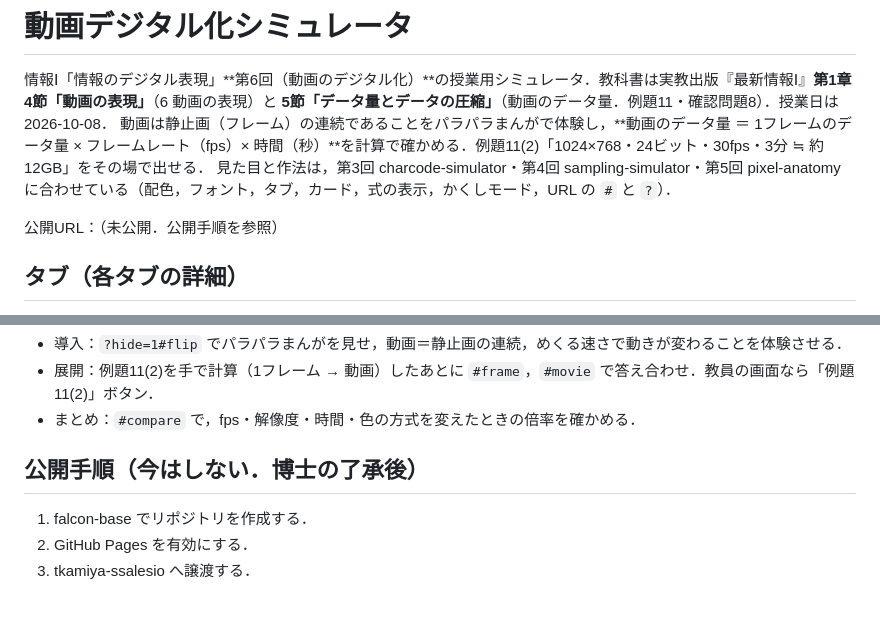
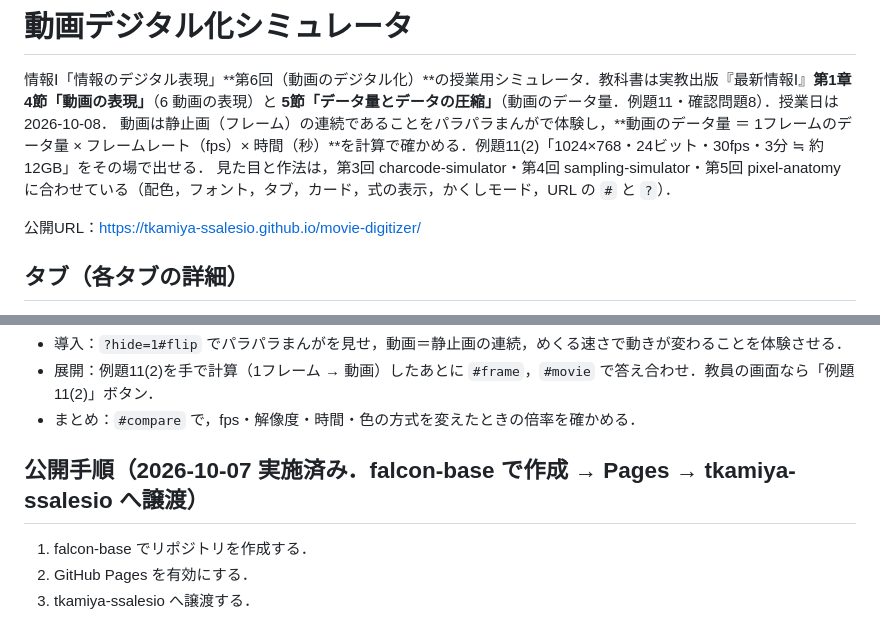
Before and after one commit to tkamiya-ssalesio/movie-digitizer, a Markdown page: README.md, 2 parts joined by grey strips. Drawn GitHub-style.

Commit message:
docs: 公開URLを記載（tkamiya-ssalesio へ譲渡済み）
Co-Authored-By: Claude Opus 5.5 <noreply@anthropic.com>

```diff
--- a/README.md
+++ b/README.md
@@ -4,7 +4,7 @@
 動画は静止画（フレーム）の連続であることをパラパラまんがで体験し，**動画のデータ量 ＝ 1フレームのデータ量 × フレームレート（fps）× 時間（秒）**を計算で確かめる．例題11(2)「1024×768・24ビット・30fps・3分 ≒ 約12GB」をその場で出せる．
 見た目と作法は，第3回 charcode-simulator・第4回 sampling-simulator・第5回 pixel-anatomy に合わせている（配色，フォント，タブ，カード，式の表示，かくしモード，URL の `#` と `?`）．
 
-公開URL：（未公開．公開手順を参照）
+公開URL：https://tkamiya-ssalesio.github.io/movie-digitizer/
 
 ## タブ（各タブの詳細）
 
@@ -124,7 +124,7 @@
 - 展開：例題11(2)を手で計算（1フレーム → 動画）したあとに `#frame`，`#movie` で答え合わせ．教員の画面なら「例題11(2)」ボタン．
 - まとめ：`#compare` で，fps・解像度・時間・色の方式を変えたときの倍率を確かめる．
 
-## 公開手順（今はしない．博士の了承後）
+## 公開手順（2026-10-07 実施済み．falcon-base で作成 → Pages → tkamiya-ssalesio へ譲渡）
 
 1. falcon-base でリポジトリを作成する．
 2. GitHub Pages を有効にする．
```
